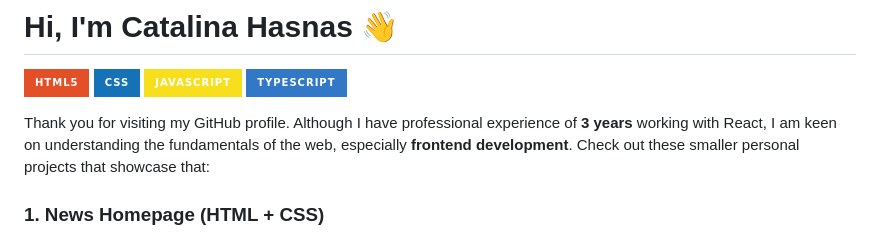
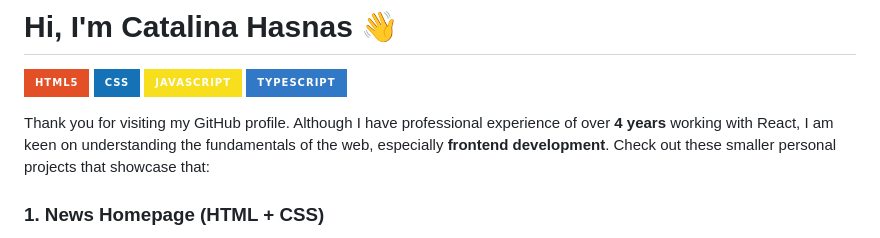
Before and after one commit to Catalina-Hasnas/Catalina-Hasnas, a Markdown page: README.md, the part around the change. Drawn GitHub-style; badges without logos.

```diff
--- a/README.md
+++ b/README.md
@@ -5,7 +5,7 @@
 ![JavaScript](https://img.shields.io/badge/JavaScript%20-%23F7DF1E.svg?style=for-the-badge&logo=javascript&logoColor=black)
 ![Typescript](https://img.shields.io/badge/typescript%20-%233178C6.svg?style=for-the-badge&logo=typescript&logoColor=white)
 
-Thank you for visiting my GitHub profile. Although I have professional experience of **3 years** working with React, I am keen on understanding the fundamentals of the web, especially **frontend development**. Check out these smaller personal projects that showcase that:
+Thank you for visiting my GitHub profile. Although I have professional experience of over **4 years** working with React, I am keen on understanding the fundamentals of the web, especially **frontend development**. Check out these smaller personal projects that showcase that:
 
 ### 1. News Homepage (HTML + CSS)
 
```
